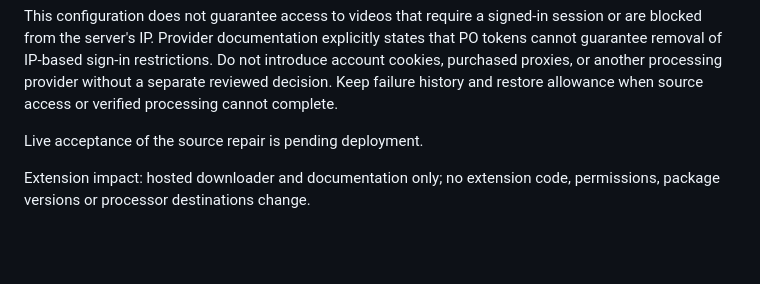
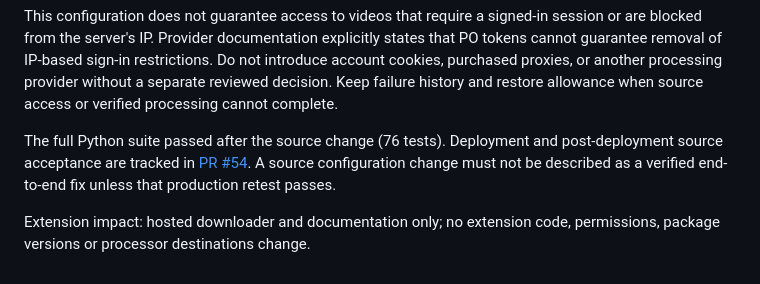
Before and after one commit to shadoprizm/videolens, a Markdown page: docs/verification/2026-11-01-failed-scan-review.md, the part around the change. Drawn GitHub-style; blank space fills up the shorter version.

Commit message:
Record full Python checks and link deployment acceptance

```diff
--- a/docs/verification/2026-11-01-failed-scan-review.md
+++ b/docs/verification/2026-11-01-failed-scan-review.md
@@ -57,7 +57,10 @@ Do not introduce account cookies, purchased proxies, or another processing
 provider without a separate reviewed decision. Keep failure history and restore
 allowance when source access or verified processing cannot complete.
 
-Live acceptance of the source repair is pending deployment.
+The full Python suite passed after the source change (76 tests). Deployment and
+post-deployment source acceptance are tracked in [PR #54](https://github.com/shadoprizm/videolens/pull/54).
+A source configuration change must not be described as a verified end-to-end fix
+unless that production retest passes.
 
 Extension impact: hosted downloader and documentation only; no extension code,
 permissions, package versions or processor destinations change.
```
